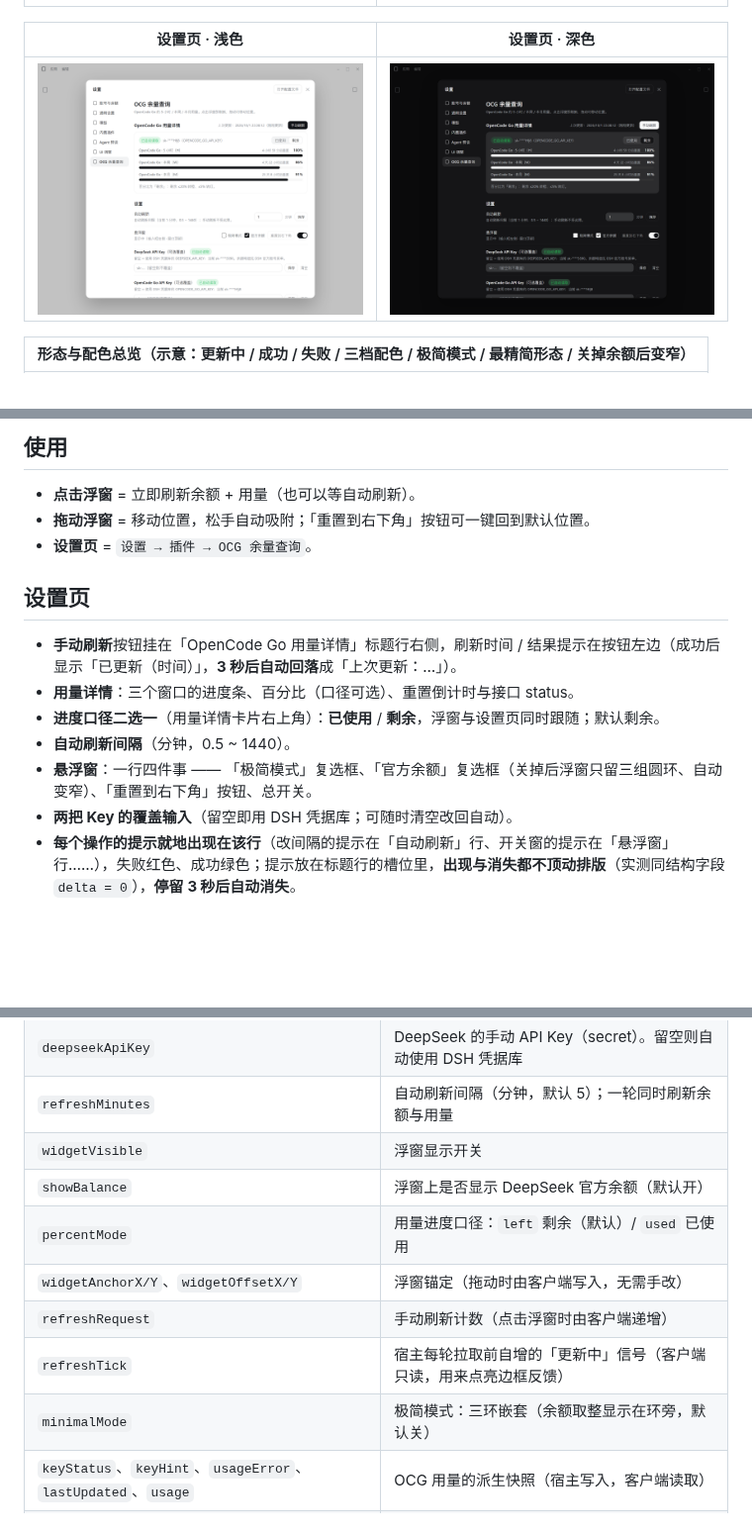
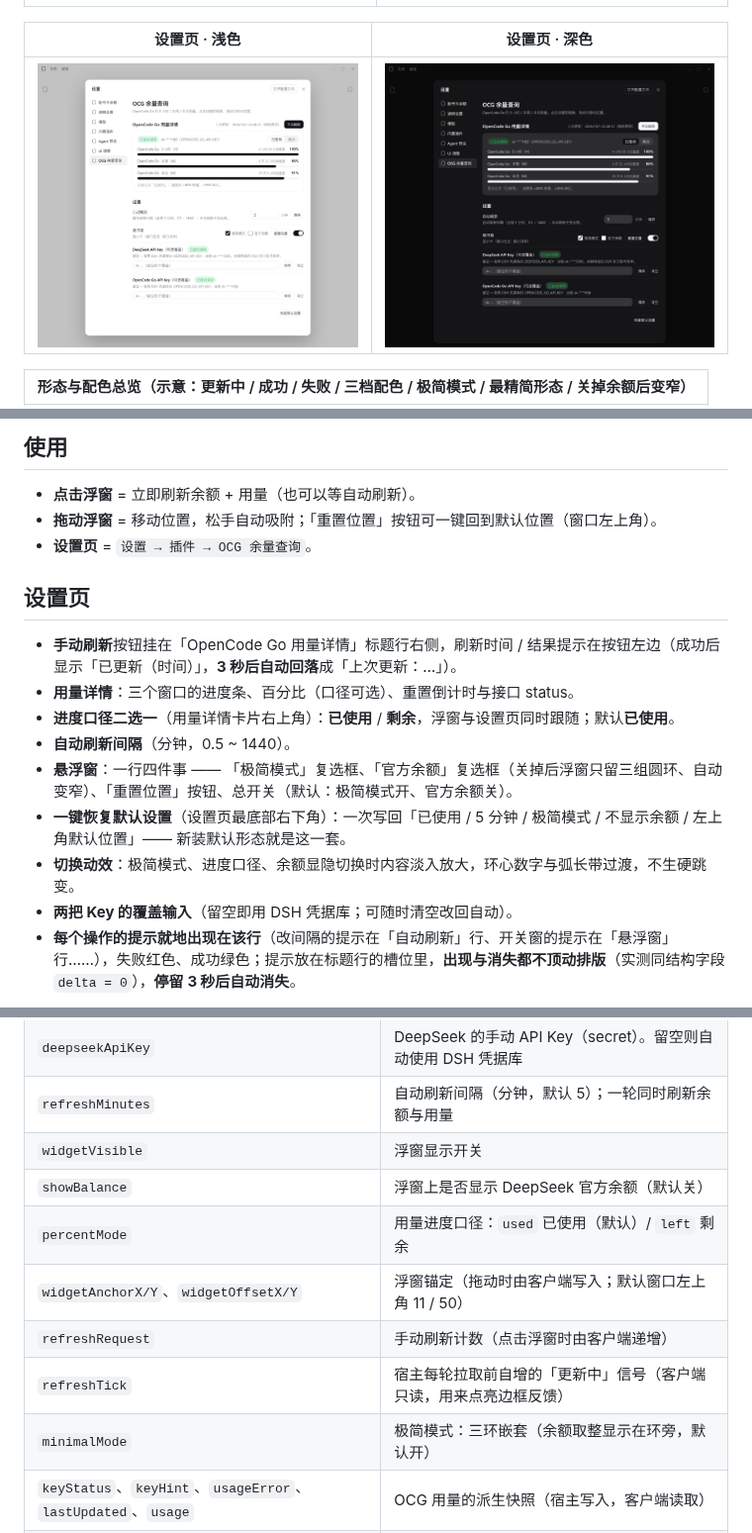
Before and after one commit to verneuil/dsh-opencode-go-usage, a Markdown page: README.md, 3 parts joined by grey strips. Shown at 99% size. Rendered like a GitHub page; pictures changed too: screenshots/settings-dark.png, screenshots/settings-light.png; blank space fills up the shorter version.

```diff
--- a/README.md
+++ b/README.md
@@ -69,16 +69,18 @@ dsh plugin --profile web add github:verneuil/dsh-opencode-go-usage
 ## 使用
 
 - **点击浮窗** = 立即刷新余额 + 用量（也可以等自动刷新）。
-- **拖动浮窗** = 移动位置，松手自动吸附；「重置到右下角」按钮可一键回到默认位置。
+- **拖动浮窗** = 移动位置，松手自动吸附；「重置位置」按钮可一键回到默认位置（窗口左上角）。
 - **设置页** = `设置 → 插件 → OCG 余量查询`。
 
 ## 设置页
 
 - **手动刷新**按钮挂在「OpenCode Go 用量详情」标题行右侧，刷新时间 / 结果提示在按钮左边（成功后显示「已更新（时间）」，**3 秒后自动回落**成「上次更新：…」）。
 - **用量详情**：三个窗口的进度条、百分比（口径可选）、重置倒计时与接口 status。
-- **进度口径二选一**（用量详情卡片右上角）：**已使用** / **剩余**，浮窗与设置页同时跟随；默认剩余。
+- **进度口径二选一**（用量详情卡片右上角）：**已使用** / **剩余**，浮窗与设置页同时跟随；默认**已使用**。
 - **自动刷新间隔**（分钟，0.5 ~ 1440）。
-- **悬浮窗**：一行四件事 —— 「极简模式」复选框、「官方余额」复选框（关掉后浮窗只留三组圆环、自动变窄）、「重置到右下角」按钮、总开关。
+- **悬浮窗**：一行四件事 —— 「极简模式」复选框、「官方余额」复选框（关掉后浮窗只留三组圆环、自动变窄）、「重置位置」按钮、总开关（默认：极简模式开、官方余额关）。
+- **一键恢复默认设置**（设置页最底部右下角）：一次写回「已使用 / 5 分钟 / 极简模式 / 不显示余额 / 左上角默认位置」—— 新装默认形态就是这一套。
+- **切换动效**：极简模式、进度口径、余额显隐切换时内容淡入放大，环心数字与弧长带过渡，不生硬跳变。
 - **两把 Key 的覆盖输入**（留空即用 DSH 凭据库；可随时清空改回自动）。
 - **每个操作的提示就地出现在该行**（改间隔的提示在「自动刷新」行、开关窗的提示在「悬浮窗」行……），失败红色、成功绿色；提示放在标题行的槽位里，**出现与消失都不顶动排版**（实测同结构字段 `delta = 0`），**停留 3 秒后自动消失**。
 
@@ -126,12 +128,12 @@ Authorization: Bearer <DeepSeek API Key>
 | `deepseekApiKey`                                             | DeepSeek 的手动 API Key（secret）。留空则自动使用 DSH 凭据库    |
 | `refreshMinutes`                                             | 自动刷新间隔（分钟，默认 5）；一轮同时刷新余额与用量                     |
 | `widgetVisible`                                              | 浮窗显示开关                                          |
-| `showBalance`                                                | 浮窗上是否显示 DeepSeek 官方余额（默认开）                      |
-| `percentMode`                                                | 用量进度口径：`left` 剩余（默认）/ `used` 已使用                 |
-| `widgetAnchorX/Y`、`widgetOffsetX/Y`                          | 浮窗锚定（拖动时由客户端写入，无需手改）                            |
+| `showBalance`                                                | 浮窗上是否显示 DeepSeek 官方余额（默认关）                      |
+| `percentMode`                                                | 用量进度口径：`used` 已使用（默认）/ `left` 剩余                 |
+| `widgetAnchorX/Y`、`widgetOffsetX/Y`                          | 浮窗锚定（拖动时由客户端写入；默认窗口左上角 11 / 50）                  |
 | `refreshRequest`                                             | 手动刷新计数（点击浮窗时由客户端递增）                             |
 | `refreshTick`                                                | 宿主每轮拉取前自增的「更新中」信号（客户端只读，用来点亮边框反馈）               |
-| `minimalMode`                                                | 极简模式：三环嵌套（余额取整显示在环旁，默认关）                        |
+| `minimalMode`                                                | 极简模式：三环嵌套（余额取整显示在环旁，默认开）                        |
 | `keyStatus`、`keyHint`、`usageError`、`lastUpdated`、`usage`     | OCG 用量的派生快照（宿主写入，客户端读取）                         |
 | `balanceKeyStatus`、`balanceKeyHint`、`balanceError`、`balance` | DeepSeek 余额的派生快照（宿主写入，客户端读取）                    |
 
```
Also changed, not shown: other parts of README.md (+2 -2 lines), README.en.md (+9 -7 lines).
